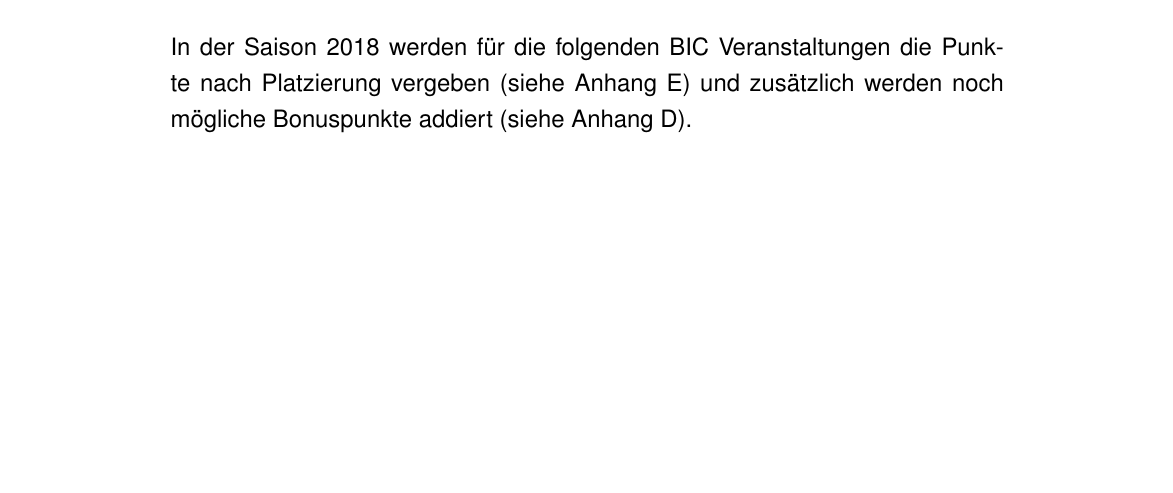
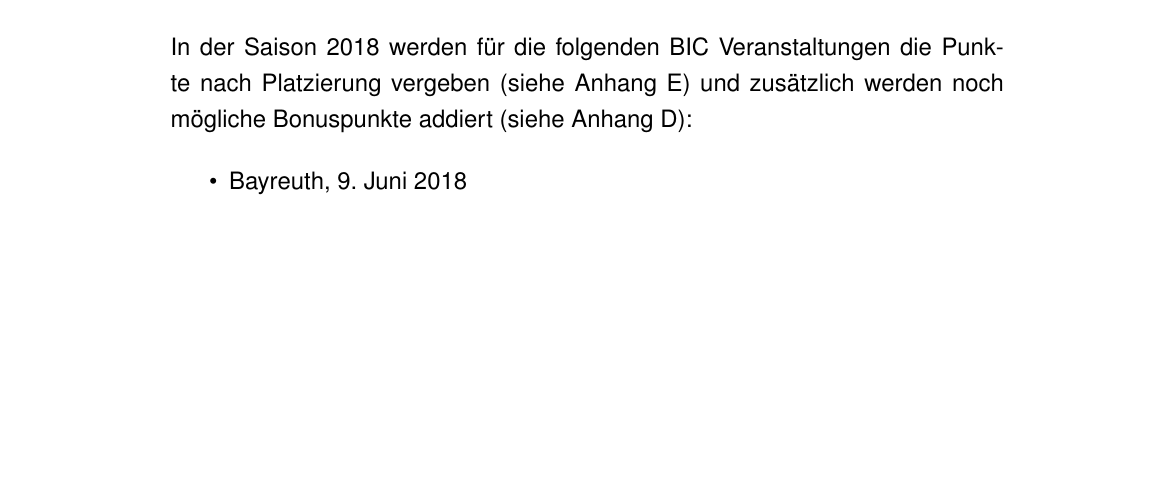
Before and after one commit to andipaetzold/bayerncup-durchfuehrungsbestimmungen, a LaTeX document (main.tex, which reads anhang.tex): part of page 19 of 19, cut so that both start at the same text. Compiled offline with pdfLaTeX.

Commit message:
Bayreuth zur Liste der Wettkämpfe hinzugefügt, die nach Platzierung gewertet werden.

```diff
--- a/anhang.tex
+++ b/anhang.tex
@@ -203,4 +203,8 @@ Für alle BIC-AK, BIC-Team, KIC und SIC Veranstaltungen werden die Punkte nach P
 
 \section{BIC Veranstaltungen mit Punktevergabe nach Platzierung}
 \label{sec:appendix-veranstaltungen-nach-platzierung}
-In der Saison 2018 werden für die folgenden BIC Veranstaltungen die Punkte nach Platzierung vergeben (siehe Anhang~\ref{sec:appendix-punkte-nach-platz}) und zusätzlich werden noch mögliche Bonuspunkte addiert (siehe Anhang~\ref{sec:appendix-punkte-nach-zeit}).
+In der Saison 2018 werden für die folgenden BIC Veranstaltungen die Punkte nach Platzierung vergeben (siehe Anhang~\ref{sec:appendix-punkte-nach-platz}) und zusätzlich werden noch mögliche Bonuspunkte addiert (siehe Anhang~\ref{sec:appendix-punkte-nach-zeit}):
+
+\begin{itemize}
+	\item Bayreuth, 9. Juni 2018
+\end{itemize}
```
